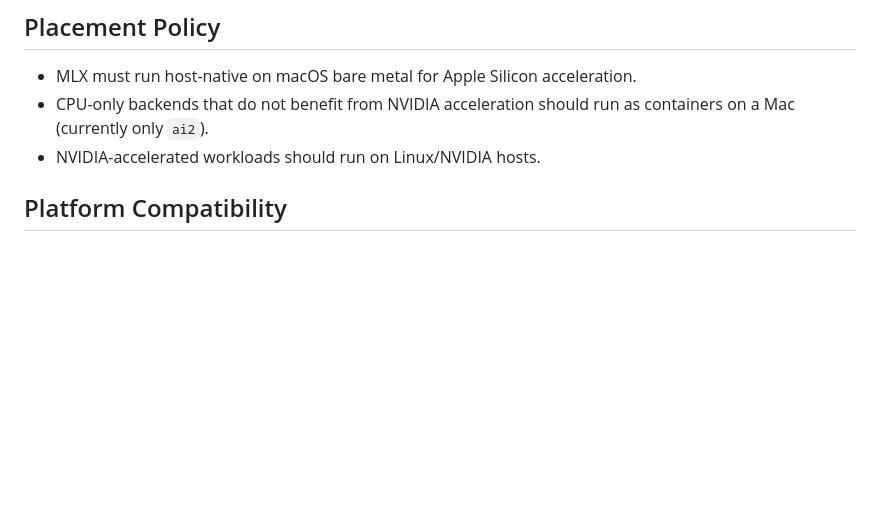
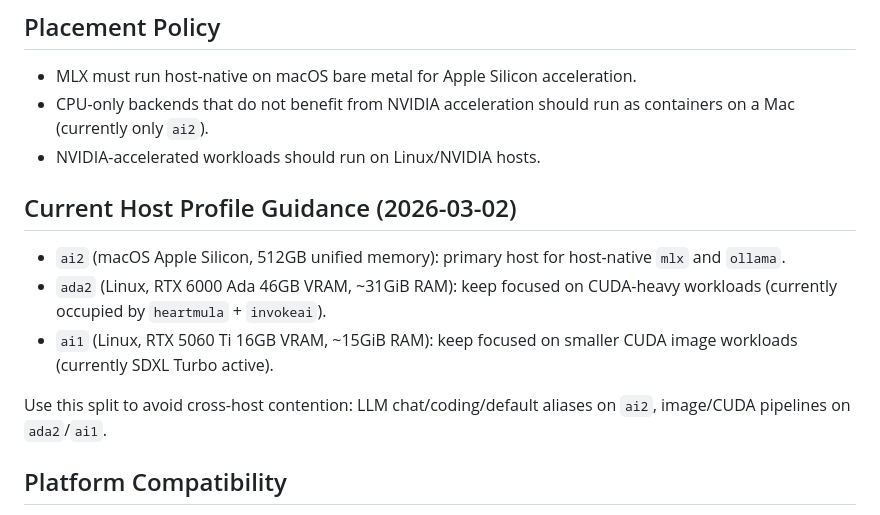
Before and after one commit to gevanoff/nexus, a Markdown page: services/mlx/README.md, the part around one of its changes. GitHub-like rendering; blank space fills up the shorter version.

```diff
--- a/services/mlx/README.md
+++ b/services/mlx/README.md
@@ -7,6 +7,14 @@ Containerized MLX OpenAI-compatible server component for Nexus.
 - MLX must run host-native on macOS bare metal for Apple Silicon acceleration.
 - CPU-only backends that do not benefit from NVIDIA acceleration should run as containers on a Mac (currently only `ai2`).
 - NVIDIA-accelerated workloads should run on Linux/NVIDIA hosts.
+
+## Current Host Profile Guidance (2026-03-02)
+
+- `ai2` (macOS Apple Silicon, 512GB unified memory): primary host for host-native `mlx` and `ollama`.
+- `ada2` (Linux, RTX 6000 Ada 46GB VRAM, ~31GiB RAM): keep focused on CUDA-heavy workloads (currently occupied by `heartmula` + `invokeai`).
+- `ai1` (Linux, RTX 5060 Ti 16GB VRAM, ~15GiB RAM): keep focused on smaller CUDA image workloads (currently SDXL Turbo active).
+
+Use this split to avoid cross-host contention: LLM chat/coding/default aliases on `ai2`, image/CUDA pipelines on `ada2`/`ai1`.
 
 ## Platform Compatibility
 
```
Also changed, not shown: other parts of services/mlx/README.md (+53 -6 lines), README.md (+12 -0 lines).
